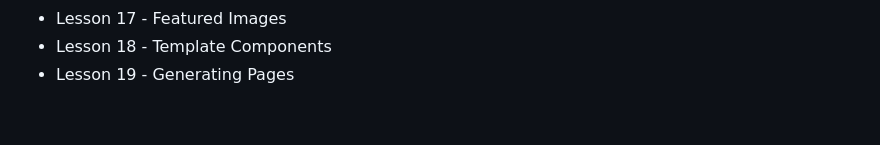
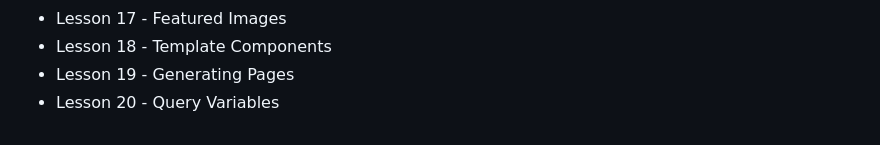
Before and after one commit to irubioph/gatsby-001-portfolio-helloworld, a Markdown page: README.md, the part around the change. Drawn GitHub-style.

Commit message:
Lesson-20-Query-Variables

```diff
--- a/README.md
+++ b/README.md
@@ -122,3 +122,4 @@ Lesson List:
 * Lesson 17 - Featured Images
 * Lesson 18 - Template Components
 * Lesson 19 - Generating Pages
+* Lesson 20 - Query Variables
```
